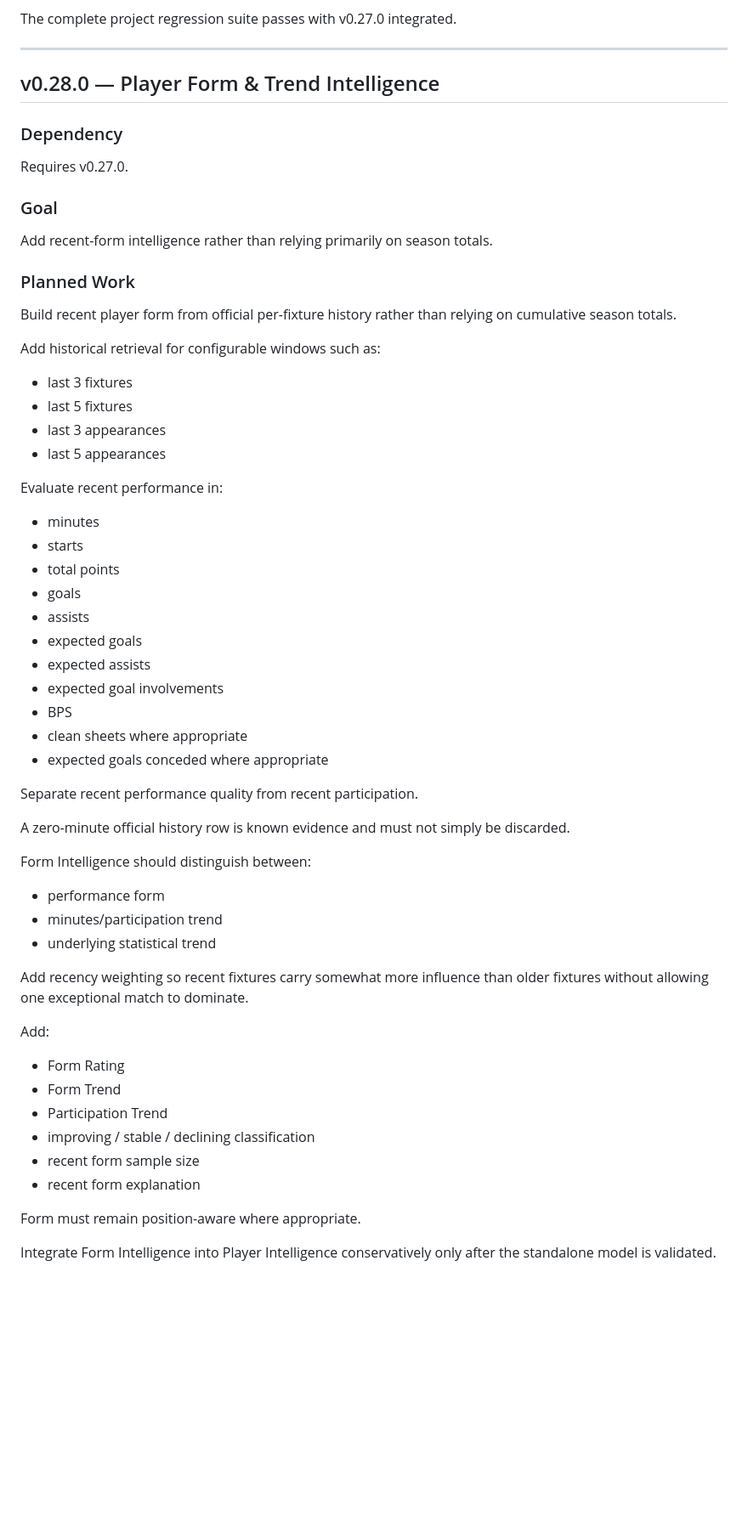
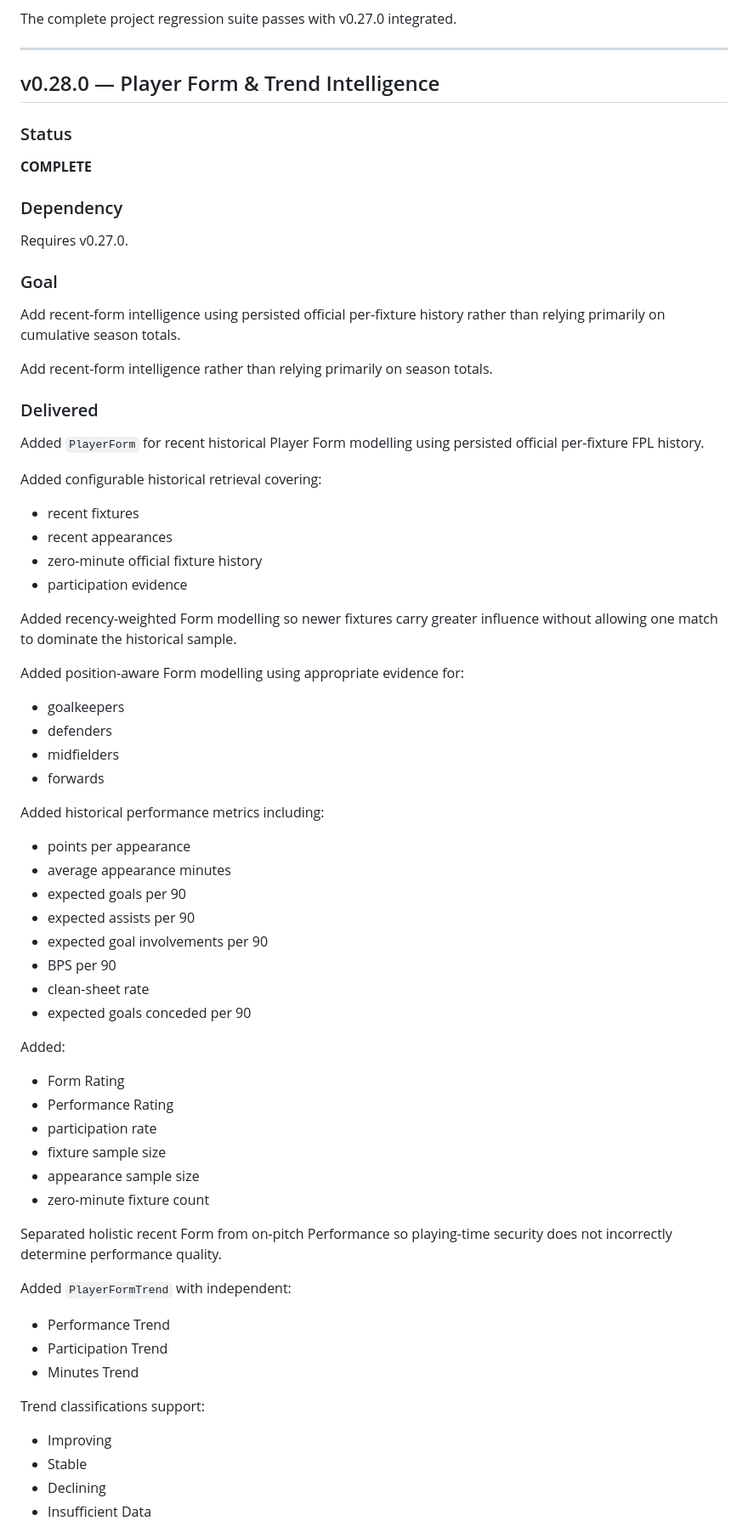
Before and after one commit to TomieG1991/fpl-intelligence, a Markdown page: ROADMAP.md, the part around one of its changes. Shown at 85% size. Rendered like a GitHub page; blank space fills up the shorter version.

Commit message:
post-v0.28 roadmap checkpoint.
Updated roadmap with latest changes and marked next steps

```diff
--- a/ROADMAP.md
+++ b/ROADMAP.md
@@ -544,65 +580,76 @@ The complete project regression suite passes with v0.27.0 integrated.
 
 ## v0.28.0 — Player Form & Trend Intelligence
 
+### Status
+
+**COMPLETE**
+
 ### Dependency
 
 Requires v0.27.0.
 
 ### Goal
 
+Add recent-form intelligence using persisted official per-fixture history rather
+than relying primarily on cumulative season totals.
+
 Add recent-form intelligence rather than relying primarily on season totals.
 
-### Planned Work
+### Delivered
 
-Build recent player form from official per-fixture history rather than relying
-on cumulative season totals.
+Added `PlayerForm` for recent historical Player Form modelling using persisted
+official per-fixture FPL history.
 
-Add historical retrieval for configurable windows such as:
+Added configurable historical retrieval covering:
 
-- last 3 fixtures
-- last 5 fixtures
-- last 3 appearances
-- last 5 appearances
+- recent fixtures
+- recent appearances
+- zero-minute official fixture history
+- participation evidence
 
-Evaluate recent performance in:
+Added recency-weighted Form modelling so newer fixtures carry greater influence
+without allowing one match to dominate the historical sample.
 
-- minutes
-- starts
-- total points
-- goals
-- assists
-- expected goals
-- expected assists
-- expected goal involvements
-- BPS
-- clean sheets where appropriate
-- expected goals conceded where appropriate
+Added position-aware Form modelling using appropriate evidence for:
 
-Separate recent performance quality from recent participation.
+- goalkeepers
+- defenders
+- midfielders
+- forwards
 
-A zero-minute official history row is known evidence and must not simply be
-discarded.
+Added historical performance metrics including:
 
-Form Intelligence should distinguish between:
+- points per appearance
+- average appearance minutes
+- expected goals per 90
+- expected assists per 90
+- expected goal involvements per 90
+- BPS per 90
+- clean-sheet rate
+- expected goals conceded per 90
 
-- performance form
-- minutes/participation trend
-- underlying statistical trend
-
-Add recency weighting so recent fixtures carry somewhat more influence than
-older fixtures without allowing one exceptional match to dominate.
-
-Add:
+Added:
 
 - Form Rating
-- Form Trend
+- Performance Rating
+- participation rate
+- fixture sample size
+- appearance sample size
+- zero-minute fixture count
+
+Separated holistic recent Form from on-pitch Performance so playing-time
+security does not incorrectly determine performance quality.
+
+Added `PlayerFormTrend` with independent:
+
+- Performance Trend
 - Participation Trend
-- improving / stable / declining classification
-- recent form sample size
-- recent form explanation
+- Minutes Trend
 
-Form must remain position-aware where appropriate.
+Trend classifications support:
 
-Integrate Form Intelligence into Player Intelligence conservatively only after
-the standalone model is validated.
+- Improving
+- Stable
+- Declining
+- Insufficient Data
 
```
Also changed, not shown: other parts of ROADMAP.md (+147 -7 lines).
